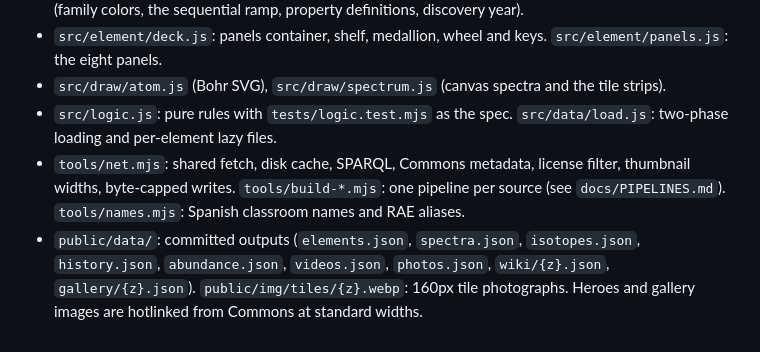
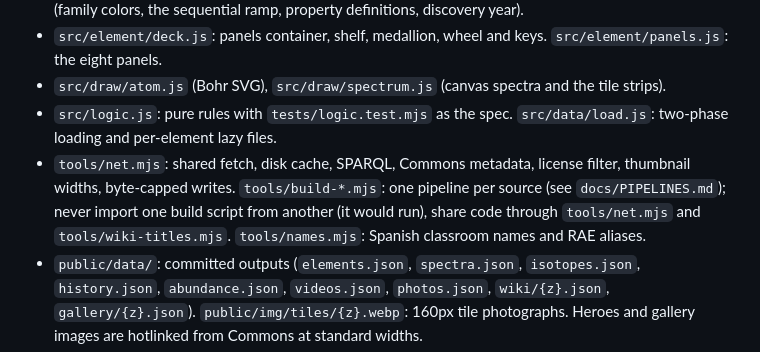
Before and after one commit to vdm285/interactive-science, a Markdown page: AGENTS.md, the part around the change. GitHub-like rendering.

Commit message:
AGENTS: never import one build script from another.
Co-Authored-By: Claude Fable 5.1 <noreply@anthropic.com>

```diff
--- a/AGENTS.md
+++ b/AGENTS.md
@@ -29,7 +29,7 @@ A static periodic table on GitHub Pages, media first, in three layers. The **tab
 - `src/element/deck.js`: panels container, shelf, medallion, wheel and keys. `src/element/panels.js`: the eight panels.
 - `src/draw/atom.js` (Bohr SVG), `src/draw/spectrum.js` (canvas spectra and the tile strips).
 - `src/logic.js`: pure rules with `tests/logic.test.mjs` as the spec. `src/data/load.js`: two-phase loading and per-element lazy files.
-- `tools/net.mjs`: shared fetch, disk cache, SPARQL, Commons metadata, license filter, thumbnail widths, byte-capped writes. `tools/build-*.mjs`: one pipeline per source (see `docs/PIPELINES.md`). `tools/names.mjs`: Spanish classroom names and RAE aliases.
+- `tools/net.mjs`: shared fetch, disk cache, SPARQL, Commons metadata, license filter, thumbnail widths, byte-capped writes. `tools/build-*.mjs`: one pipeline per source (see `docs/PIPELINES.md`); never import one build script from another (it would run), share code through `tools/net.mjs` and `tools/wiki-titles.mjs`. `tools/names.mjs`: Spanish classroom names and RAE aliases.
 - `public/data/`: committed outputs (`elements.json`, `spectra.json`, `isotopes.json`, `history.json`, `abundance.json`, `videos.json`, `photos.json`, `wiki/{z}.json`, `gallery/{z}.json`). `public/img/tiles/{z}.webp`: 160px tile photographs. Heroes and gallery images are hotlinked from Commons at standard widths.
 - `data/overrides/*.json`: per-subject curation, read by the pipelines, documented inside each file.
 - lit-html renders everything and escapes by default; never use `unsafeHTML` on fetched text.
```
